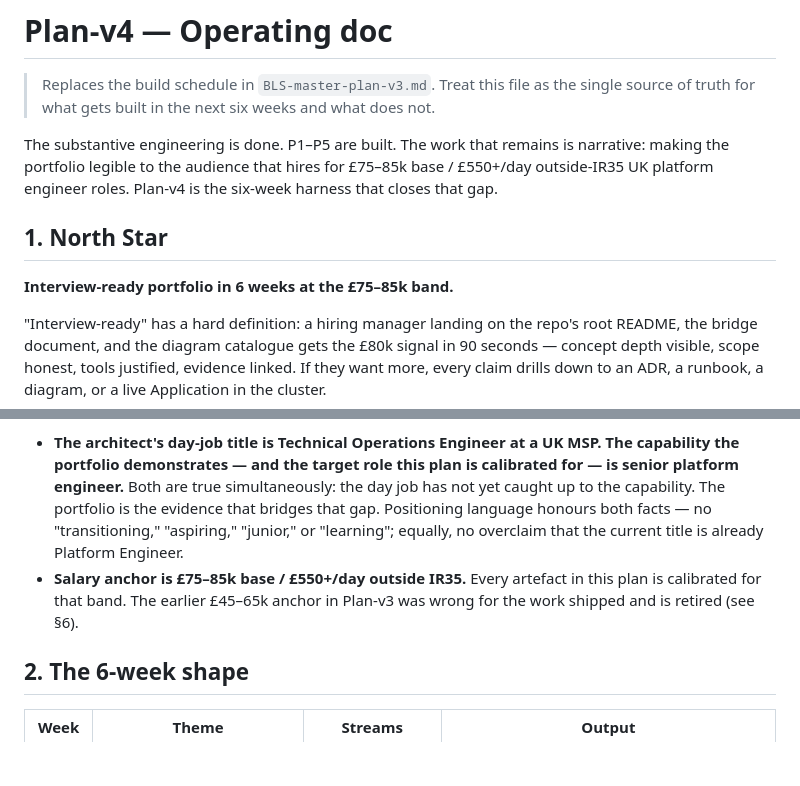
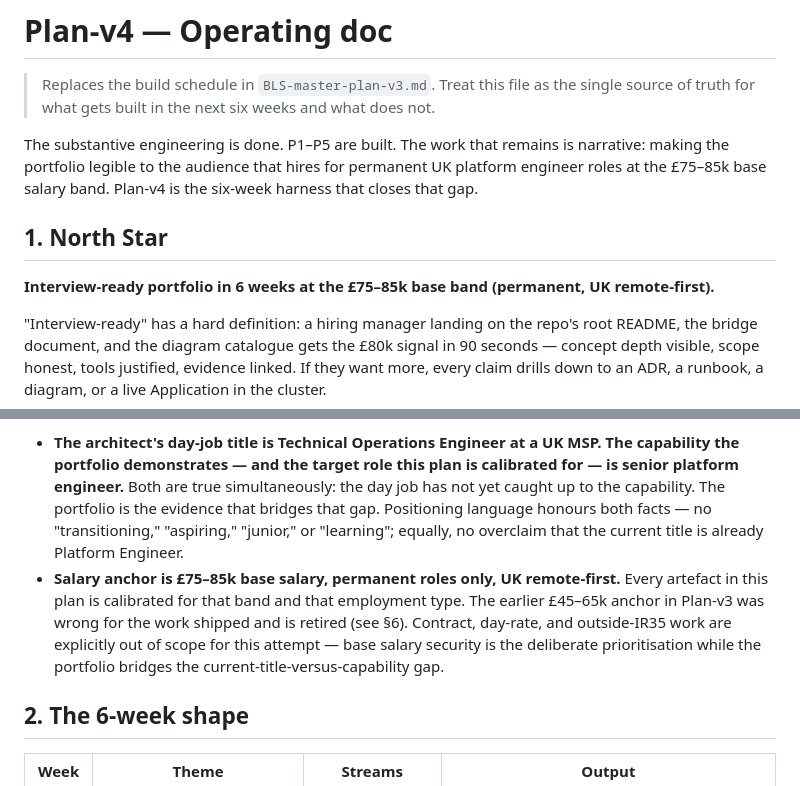
Before and after one commit to CalmAfterReboot/BLS-platform, a Markdown page: docs/plan-v4/README.md, 2 parts joined by grey strips. GitHub-like rendering; blank space fills up the shorter version.

```diff
--- a/docs/plan-v4/README.md
+++ b/docs/plan-v4/README.md
@@ -2,11 +2,11 @@
 
 > Replaces the build schedule in `BLS-master-plan-v3.md`. Treat this file as the single source of truth for what gets built in the next six weeks and what does not.
 
-The substantive engineering is done. P1–P5 are built. The work that remains is narrative: making the portfolio legible to the audience that hires for £75–85k base / £550+/day outside-IR35 UK platform engineer roles. Plan-v4 is the six-week harness that closes that gap.
+The substantive engineering is done. P1–P5 are built. The work that remains is narrative: making the portfolio legible to the audience that hires for permanent UK platform engineer roles at the £75–85k base salary band. Plan-v4 is the six-week harness that closes that gap.
 
 ## 1. North Star
 
-**Interview-ready portfolio in 6 weeks at the £75–85k band.**
+**Interview-ready portfolio in 6 weeks at the £75–85k base band (permanent, UK remote-first).**
 
 "Interview-ready" has a hard definition: a hiring manager landing on the repo's root README, the bridge document, and the diagram catalogue gets the £80k signal in 90 seconds — concept depth visible, scope honest, tools justified, evidence linked. If they want more, every claim drills down to an ADR, a runbook, a diagram, or a live Application in the cluster.
 
@@ -15,7 +15,7 @@ The plan is not a rebuild. The engineering work that earned the salary band has
 Two anchors that are not negotiable:
 
 - **The architect's day-job title is Technical Operations Engineer at a UK MSP. The capability the portfolio demonstrates — and the target role this plan is calibrated for — is senior platform engineer.** Both are true simultaneously: the day job has not yet caught up to the capability. The portfolio is the evidence that bridges that gap. Positioning language honours both facts — no "transitioning," "aspiring," "junior," or "learning"; equally, no overclaim that the current title is already Platform Engineer.
-- **Salary anchor is £75–85k base / £550+/day outside IR35.** Every artefact in this plan is calibrated for that band. The earlier £45–65k anchor in Plan-v3 was wrong for the work shipped and is retired (see §6).
+- **Salary anchor is £75–85k base salary, permanent roles only, UK remote-first.** Every artefact in this plan is calibrated for that band and that employment type. The earlier £45–65k anchor in Plan-v3 was wrong for the work shipped and is retired (see §6). Contract, day-rate, and outside-IR35 work are explicitly out of scope for this attempt — base salary security is the deliberate prioritisation while the portfolio bridges the current-title-versus-capability gap.
 
 ## 2. The 6-week shape
 
```
Also changed, not shown: BLS-PLATFORM-ENGINEERING-GUIDE.md (+2 -2 lines), docs/adr/ADR-007-plan-v4-narrative-correction.md (+5 -5 lines).
